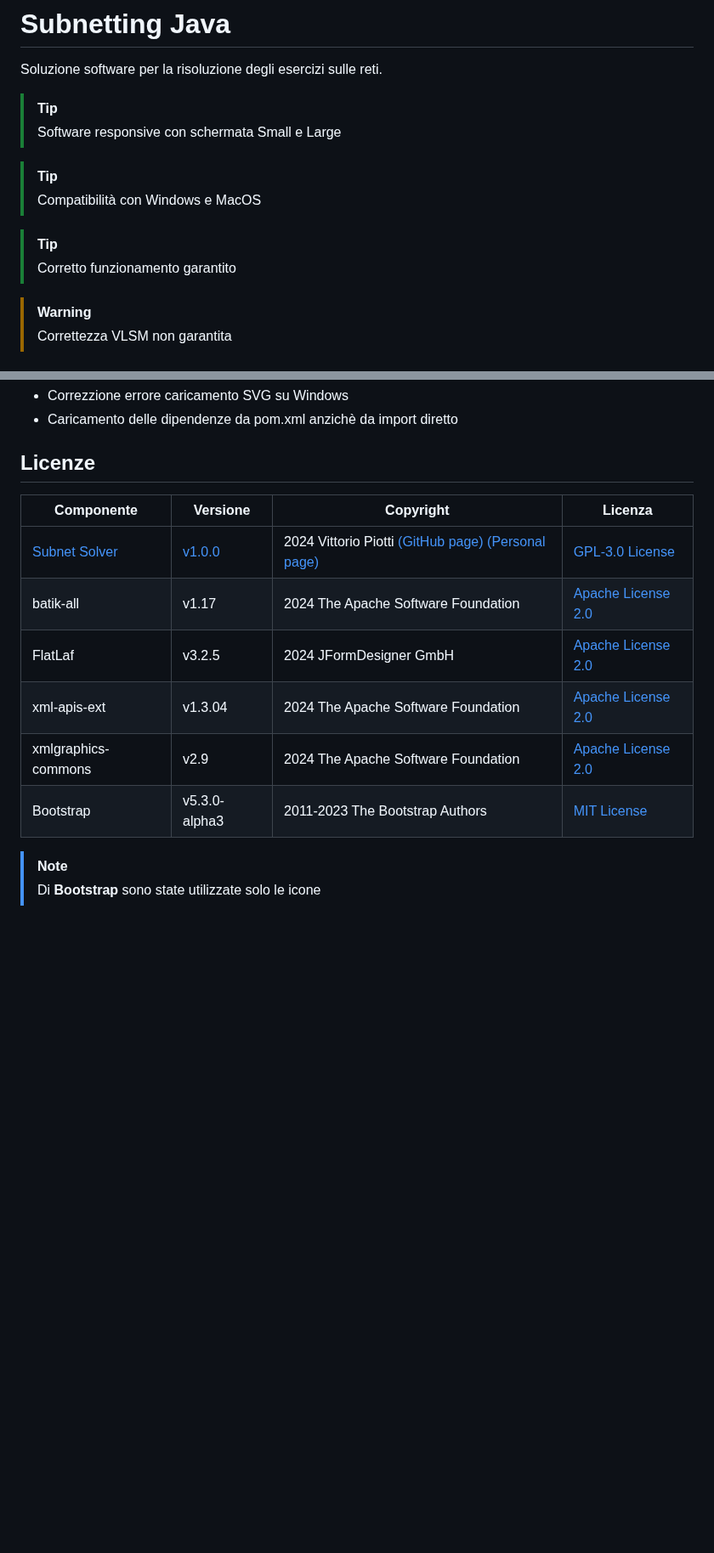
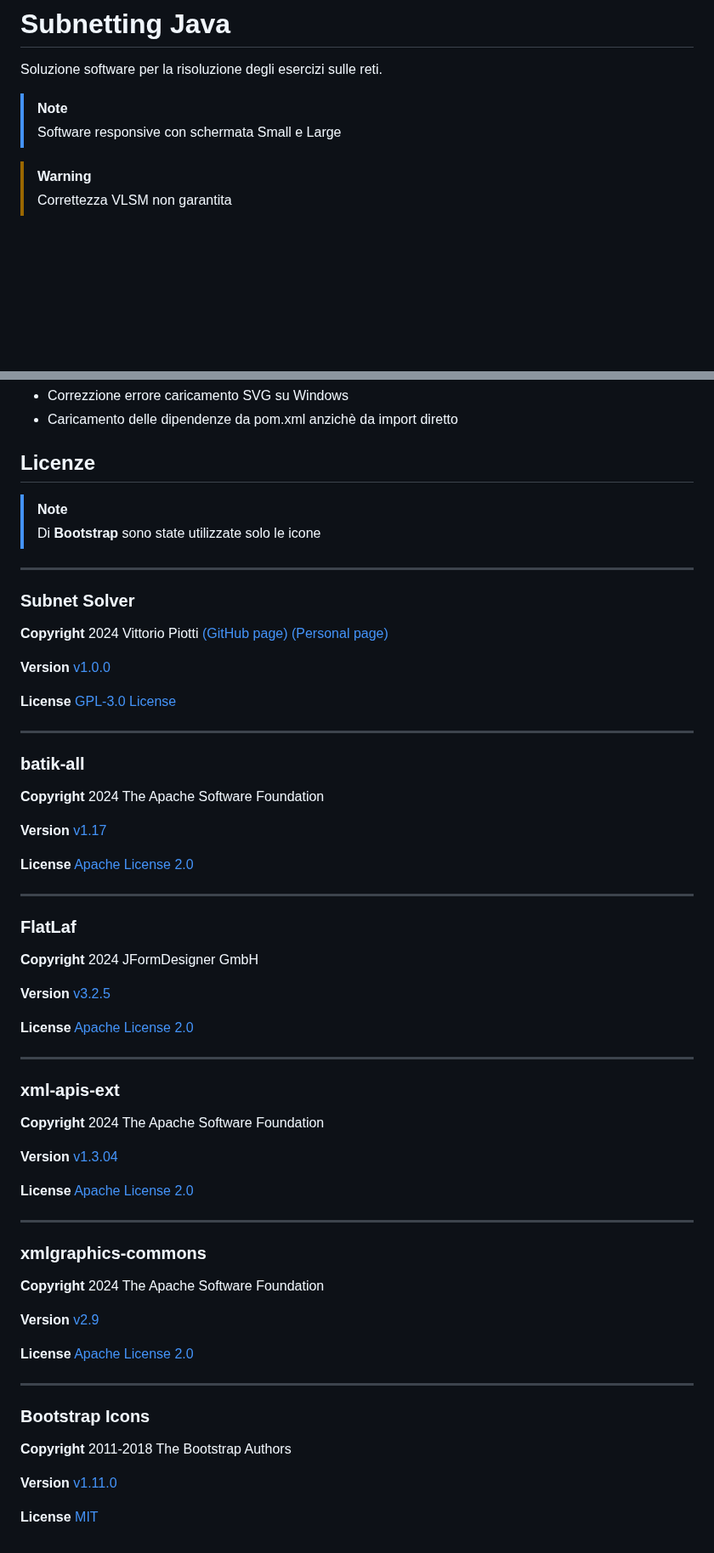
Before and after one commit to vittorioPiotti/SubnettingSolver-Java, a Markdown page: README.md, 2 parts joined by grey strips. Shown at 85% size. Drawn GitHub-style; blank space fills up the shorter version.

```diff
--- a/README.md
+++ b/README.md
@@ -2,16 +2,9 @@
 
 Soluzione software per la risoluzione degli esercizi sulle reti.
 
-> [!TIP]
+> [!NOTE]
 > Software responsive con schermata Small e Large
 
-
-> [!TIP]
-> Compatibilità con Windows e MacOS
-
-
-> [!TIP]
-> Corretto funzionamento garantito
 
 
 > [!WARNING]
@@ -122,15 +115,68 @@ $ tree
 
 ## Licenze
 
-| Componente          | Versione         | Copyright                                      | Licenza                                                                                            |
-|---------------------|------------------|------------------------------------------------|----------------------------------------------------------------------------------------------------|
-| [Subnet Solver](https://github.com/vittorioPiotti/SubnettingSolver-Java)       | [v1.0.0](https://github.com/vittorioPiotti/SubnettingSolver-Java/releases/tag/1.0.0)           | 2024 Vittorio Piotti [(GitHub page)](https://github.com/vittorioPiotti) [(Personal page)](https://vittoriopiotti.altervista.org/)                          | [GPL-3.0 License](https://github.com/vittorioPiotti/Subnet-Solver-Java/blob/main/LICENSE.md)       |
-| batik-all           | v1.17            | 2024 The Apache Software Foundation            | [Apache License 2.0](https://xmlgraphics.apache.org/batik/license.html)                            |
-| FlatLaf             | v3.2.5           | 2024 JFormDesigner GmbH                        | [Apache License 2.0](https://github.com/JFormDesigner/FlatLaf/blob/main/LICENSE)                   |
-| xml-apis-ext        | v1.3.04          | 2024 The Apache Software Foundation            | [Apache License 2.0](https://xmlgraphics.apache.org/batik/license.html)                            |
-| xmlgraphics-commons | v2.9             | 2024 The Apache Software Foundation            | [Apache License 2.0](https://xmlgraphics.apache.org/batik/license.html)                            |
-| Bootstrap           | v5.3.0-alpha3    | 2011-2023 The Bootstrap Authors                | [MIT License](https://github.com/twbs/bootstrap/blob/main/LICENSE)                                 |
-
 
 > [!NOTE]
 > Di **Bootstrap** sono state utilizzate solo le icone
+
+
+
+---
+
+### Subnet Solver
+
+**Copyright** 2024 Vittorio Piotti [(GitHub page)](https://github.com/vittorioPiotti) [(Personal page)](https://vittoriopiotti.altervista.org/)
+
+**Version** [v1.0.0](https://github.com/vittorioPiotti/SubnettingSolver-Java/releases/tag/1.0.0)
+
+**License** [GPL-3.0 License](https://github.com/vittorioPiotti/Subnet-Solver-Java/blob/main/LICENSE.md)
+
+---
+
+### batik-all
+
+**Copyright** 2024 The Apache Software Foundation
+
+**Version** [v1.17](https://mvnrepository.com/artifact/org.apache.xmlgraphics/batik-all/1.17)
+
+**License** [Apache License 2.0](https://xmlgraphics.apache.org/batik/license.html)
+
+---
+
+### FlatLaf
+
+**Copyright** 2024 JFormDesigner GmbH
+
+**Version** [v3.2.5](https://mvnrepository.com/artifact/com.formdev/flatlaf/3.2.5)
+
+**License** [Apache License 2.0](https://github.com/JFormDesigner/FlatLaf/blob/main/LICENSE)
+
+---
+
+### xml-apis-ext
+
+**Copyright** 2024 The Apache Software Foundation
+
+**Version** [v1.3.04](https://mvnrepository.com/artifact/xml-apis/xml-apis-ext/1.3.04)
+
+**License** [Apache License 2.0](https://xmlgraphics.apache.org/batik/license.html)
+
+---
+
+### xmlgraphics-commons
+
+**Copyright** 2024 The Apache Software Foundation
+
+**Version** [v2.9](https://mvnrepository.com/artifact/org.apache.xmlgraphics/xmlgraphics-commons/2.9)
+
+**License** [Apache License 2.0](https://xmlgraphics.apache.org/batik/license.html)
+
+---
+
+### Bootstrap Icons
+
+**Copyright** 2011-2018 The Bootstrap Authors
+
+**Version** [v1.11.0](https://blog.getbootstrap.com/2023/09/12/bootstrap-icons-1-11-0/)
+
+**License** [MIT](https://github.com/twbs/icons/blob/main/LICENSE)
```
